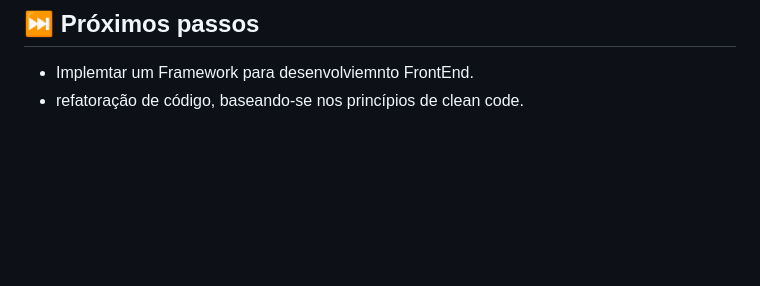
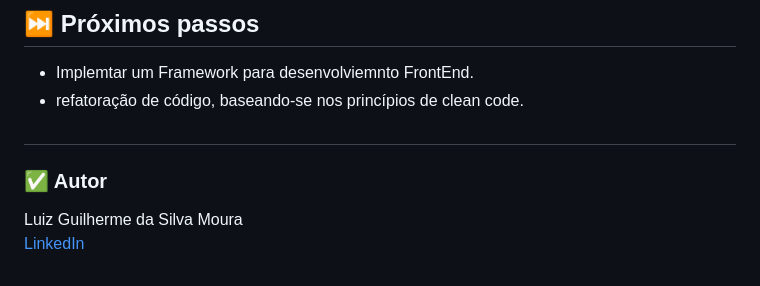
Before and after one commit to LuizMoura-88/servico_de_streaming, a Markdown page: README.md, the part around the change. Drawn GitHub-style; blank space fills up the shorter version.

```diff
--- a/README.md
+++ b/README.md
@@ -67,3 +67,10 @@ desenvolvidos no arquivo JavaScript oferecendo recursos de comandos ao interagir
 
 * Implemtar um Framework para desenvolviemnto FrontEnd.
 * refatoração de código, baseando-se nos princípios de clean code.
+
+##
+
+
+### ✅  Autor
+Luiz Guilherme da Silva Moura <br/>
+[LinkedIn](https://www.linkedin.com/in/luiz-moura-b60099252/)
```
